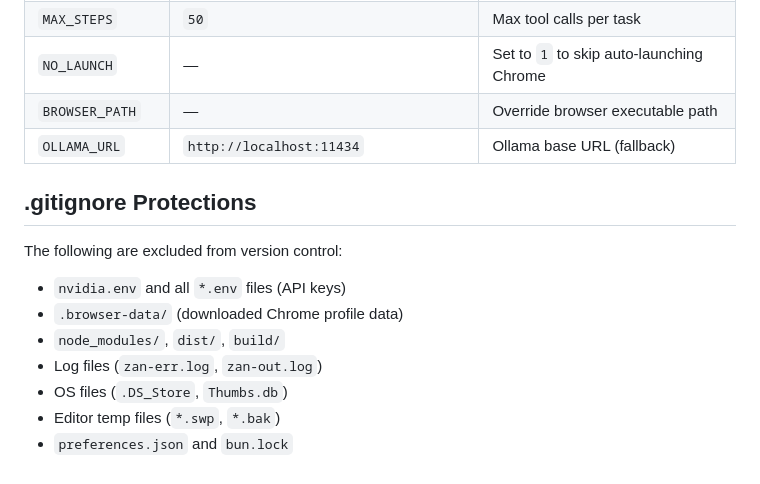
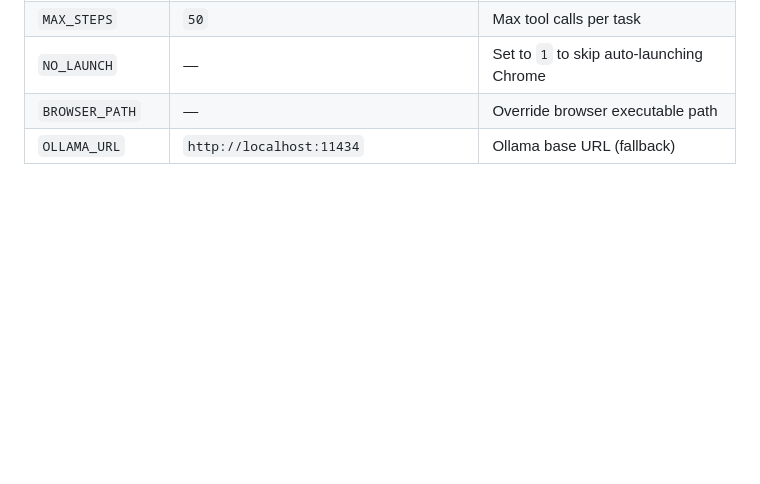
Before and after one commit to GurnoorLog/Zan, a Markdown page: README.md, the part around the change. Rendered like a GitHub page; blank space fills up the shorter version.

Commit message:
Remove .gitignore protections section from README
Removed section detailing .gitignore protections.

```diff
--- a/README.md
+++ b/README.md
@@ -120,14 +120,3 @@ All environment variables can be set in `nvidia.env`:
 | `NO_LAUNCH` | — | Set to `1` to skip auto-launching Chrome |
 | `BROWSER_PATH` | — | Override browser executable path |
 | `OLLAMA_URL` | `http://localhost:11434` | Ollama base URL (fallback) |
-
-## .gitignore Protections
-
-The following are excluded from version control:
-- `nvidia.env` and all `*.env` files (API keys)
-- `.browser-data/` (downloaded Chrome profile data)
-- `node_modules/`, `dist/`, `build/`
-- Log files (`zan-err.log`, `zan-out.log`)
-- OS files (`.DS_Store`, `Thumbs.db`)
-- Editor temp files (`*.swp`, `*.bak`)
-- `preferences.json` and `bun.lock`
```
